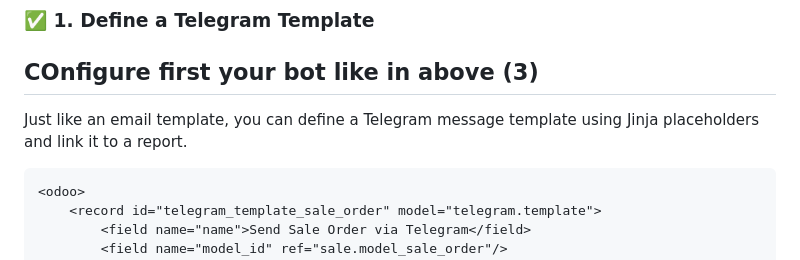
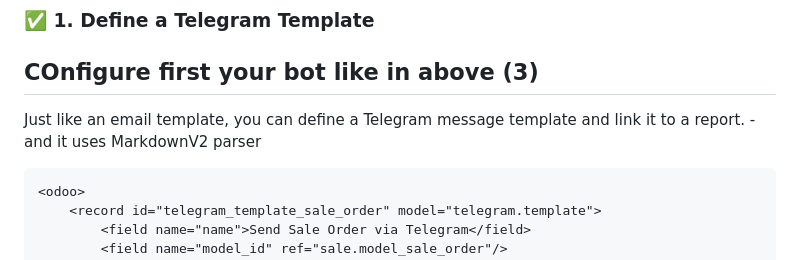
Before and after one commit to aosqa/mail_telegram, a Markdown page: README.md, the part around the change. GitHub-like rendering.

````diff
--- a/README.md
+++ b/README.md
@@ -38,7 +38,8 @@
 ### ✅ 1. Define a Telegram Template
   ## COnfigure first your bot like in above (3)
 
-Just like an email template, you can define a Telegram message template using Jinja placeholders and link it to a report.
+Just like an email template, you can define a Telegram message template and link it to a report.
+-and it uses MarkdownV2 parser
 
 ```xml
 <odoo>
````
